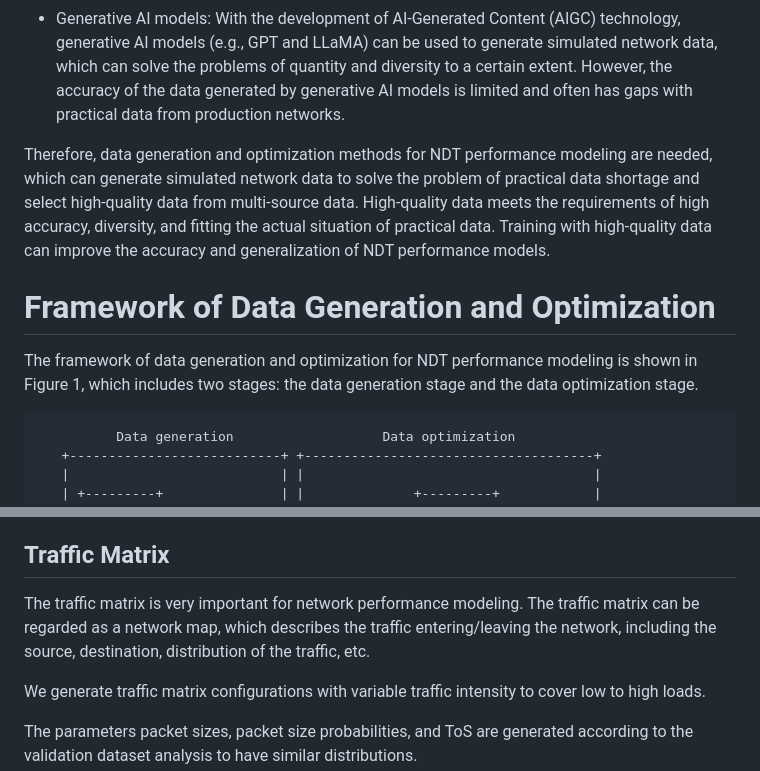
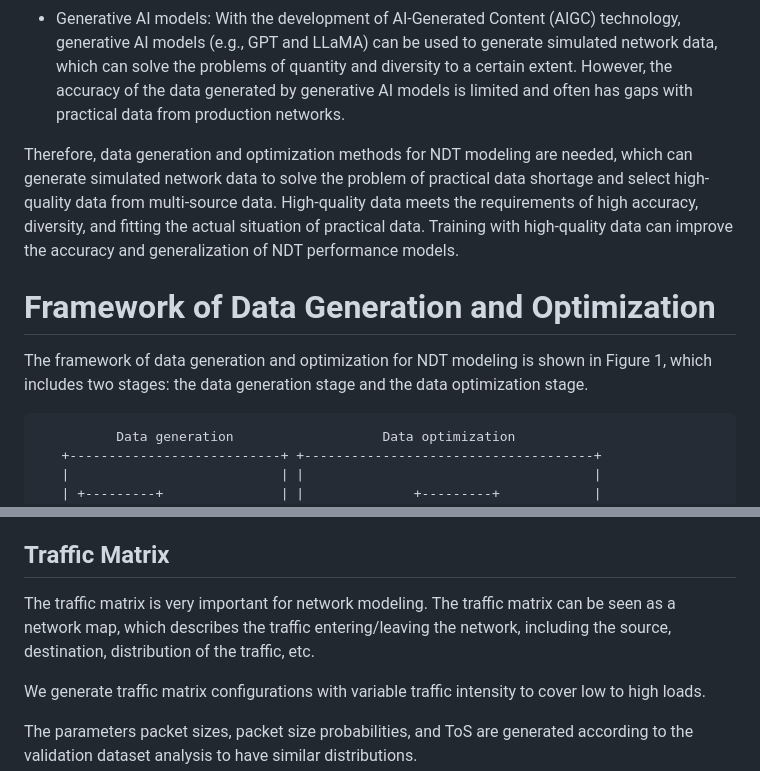
Before and after one commit to limei2011/ndt-data-generation-optimization, a Markdown page: draft-li-nmrg-dtn-data-generation-optimization.md, 2 parts joined by grey strips. GitHub-like rendering.

```diff
--- a/draft-li-nmrg-dtn-data-generation-optimization.md
+++ b/draft-li-nmrg-dtn-data-generation-optimization.md
@@ -111,11 +117,11 @@ Network data sources are diverse and of varying quality, making it difficult to
 - Network simulators: Network simulators (e.g., NS-3 and OMNeT++) can be used to generate simulated network data, which can solve the problems of quantity, diversity, and accuracy to a certain extent.  However, simulation is usually time-consuming. In addition, there are usually differences between simulated data and practical data from production networks, which hinders the application of trained models to production networks;
 - Generative AI models: With the development of AI-Generated Content (AIGC) technology, generative AI models (e.g., GPT and LLaMA) can be used to generate simulated network data, which can solve the problems of quantity and diversity to a certain extent. However, the accuracy of the data generated by generative AI models is limited and often has gaps with practical data from production networks.
 
-Therefore, data generation and optimization methods for NDT performance modeling are needed, which can generate simulated network data to solve the problem of practical data shortage and select high-quality data from multi-source data. High-quality data meets the requirements of high accuracy, diversity, and fitting the actual situation of practical data. Training with high-quality data can improve the accuracy and generalization of NDT performance models.
+Therefore, data generation and optimization methods for NDT modeling are needed, which can generate simulated network data to solve the problem of practical data shortage and select high-quality data from multi-source data. High-quality data meets the requirements of high accuracy, diversity, and fitting the actual situation of practical data. Training with high-quality data can improve the accuracy and generalization of NDT performance models.
 
 # Framework of Data Generation and Optimization
 
-The framework of data generation and optimization for NDT performance modeling is shown in Figure 1, which includes two stages: the data generation stage and the data optimization stage.
+The framework of data generation and optimization for NDT modeling is shown in Figure 1, which includes two stages: the data generation stage and the data optimization stage.
 
 ~~~~
           Data generation                   Data optimization
@@ -180,7 +186,7 @@ Routing policy plays a crucial role in routing protocols, which determines the p
 
 ## Traffic Matrix
 
-The traffic matrix is very important for network performance modeling. The traffic matrix can be regarded as a network map, which describes the traffic entering/leaving the network, including the source, destination, distribution of the traffic, etc.
+The traffic matrix is very important for network modeling. The traffic matrix can be seen as a network map, which describes the traffic entering/leaving the network, including the source, destination, distribution of the traffic, etc.
 
 We generate traffic matrix configurations with variable traffic intensity to cover low to high loads.
 
```
Also changed, not shown: other parts of draft-li-nmrg-dtn-data-generation-optimization.md (+11 -5 lines).
